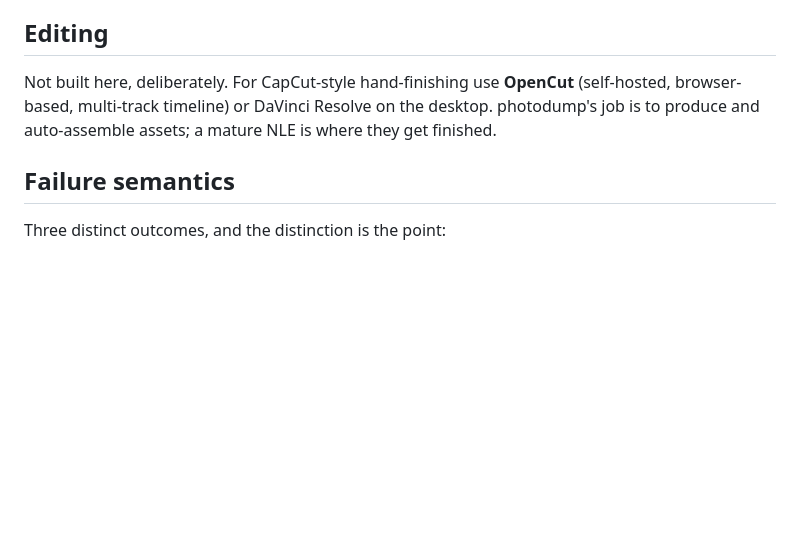
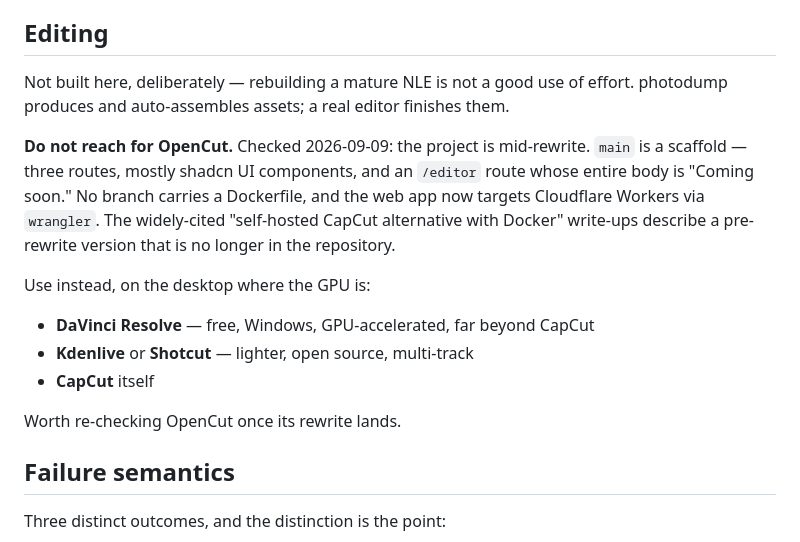
Before and after one commit to dylanfriesen/photodump, a Markdown page: README.md, the part around the change. Drawn GitHub-style; blank space fills up the shorter version.

Commit message:
Correct the OpenCut recommendation
I recommended OpenCut for CapCut-style editing based on search results.
Checking the actual repository: it is mid-rewrite. main is a scaffold -
three routes, mostly shadcn UI components - and the /editor route body
is 'Coming soon.' No branch carries a Dockerfile; the web app now
targets Cloudflare Workers via wrangler. The widely-cited self-hosted
Docker write-ups describe a pre-rewrite version that no longer exists.

Deploying it would have produced a placeholder page, so the docs now
say not to, and point at DaVinci Resolve / Kdenlive / Shotcut instead.

Co-Authored-By: Claude Opus 5 <noreply@anthropic.com>
Claude-Session: https://claude.ai/code/session_01NmUPoTWxLLYnRrVVSx3Phy

```diff
--- a/README.md
+++ b/README.md
@@ -174,10 +174,24 @@ bounding the shot with `-frames:v`. This was a real bug here, not a hypothetical
 
 ## Editing
 
-Not built here, deliberately. For CapCut-style hand-finishing use **OpenCut**
-(self-hosted, browser-based, multi-track timeline) or DaVinci Resolve on the
-desktop. photodump's job is to produce and auto-assemble assets; a mature NLE
-is where they get finished.
+Not built here, deliberately — rebuilding a mature NLE is not a good use of
+effort. photodump produces and auto-assembles assets; a real editor finishes
+them.
+
+**Do not reach for OpenCut.** Checked 2026-09-09: the project is mid-rewrite.
+`main` is a scaffold — three routes, mostly shadcn UI components, and an
+`/editor` route whose entire body is "Coming soon." No branch carries a
+Dockerfile, and the web app now targets Cloudflare Workers via `wrangler`.
+The widely-cited "self-hosted CapCut alternative with Docker" write-ups
+describe a pre-rewrite version that is no longer in the repository.
+
+Use instead, on the desktop where the GPU is:
+
+- **DaVinci Resolve** — free, Windows, GPU-accelerated, far beyond CapCut
+- **Kdenlive** or **Shotcut** — lighter, open source, multi-track
+- **CapCut** itself
+
+Worth re-checking OpenCut once its rewrite lands.
 
 ## Failure semantics
 
```
Also changed, not shown: HANDOFF.md (+5 -3 lines).
